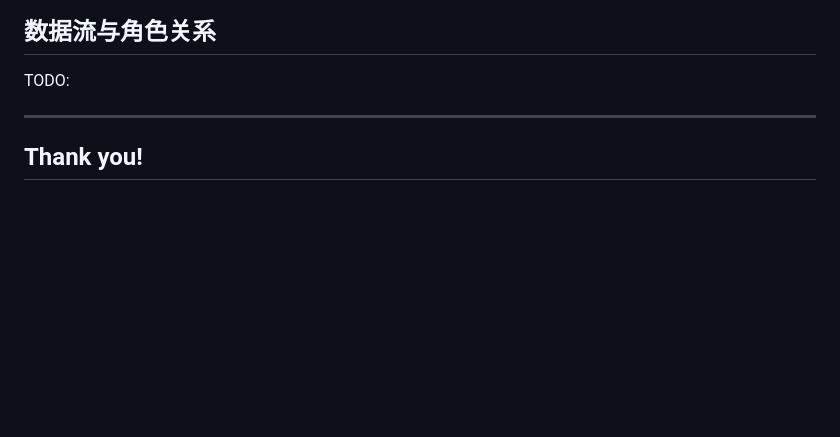
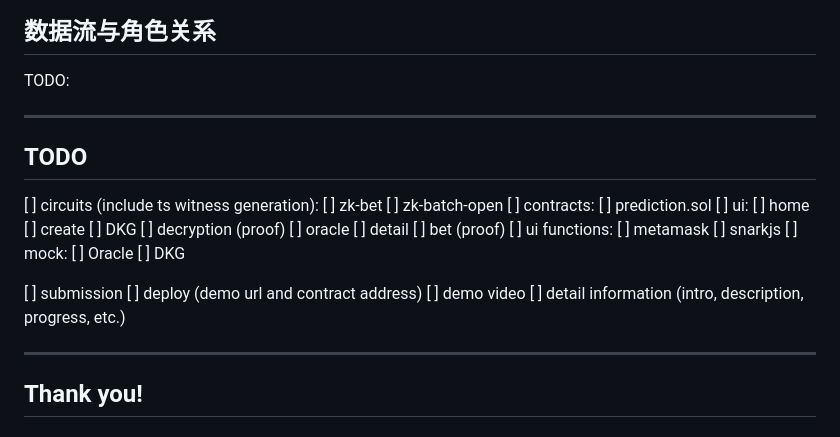
Before and after one commit to wizicer/anonymous_predicting_market, a Markdown page: docs/predicting.md, the part around the change. Rendered like a GitHub page; blank space fills up the shorter version.

Commit message:
add todo list

```diff
--- a/docs/predicting.md
+++ b/docs/predicting.md
@@ -194,6 +194,38 @@ TODO:
 TODO:
 
 
+
+---
+
+<!-- _header: Others -->
+<!-- _class: small -->
+## TODO
+
+[ ] circuits (include ts witness generation):
+  [ ] zk-bet
+  [ ] zk-batch-open
+[ ] contracts:
+  [ ] prediction.sol
+[ ] ui:
+  [ ] home
+  [ ] create
+  [ ] DKG
+  [ ] decryption (proof)
+  [ ] oracle
+  [ ] detail
+  [ ] bet (proof)
+[ ] ui functions:
+  [ ] metamask
+  [ ] snarkjs
+[ ] mock:
+  [ ] Oracle
+  [ ] DKG
+
+[ ] submission
+  [ ] deploy (demo url and contract address)
+  [ ] demo video
+  [ ] detail information (intro, description, progress, etc.)
+
 ---
 
 <!-- _class: lead -->
```
